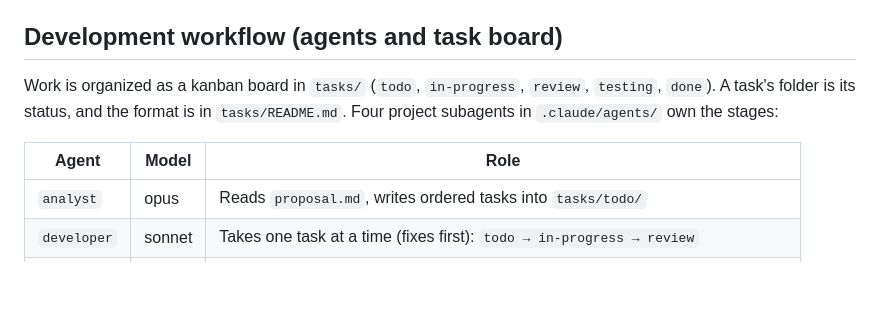
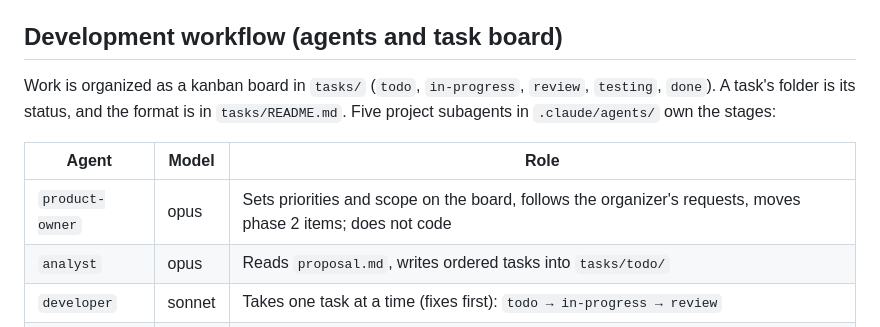
Before and after one commit to lukasvotypka/cabin-sleepover, a Markdown page: CLAUDE.md, the part around the change. GitHub-like rendering; blank space fills up the shorter version.

Commit message:
Add product-owner agent role
Co-Authored-By: Claude Opus 5.5 <noreply@anthropic.com>

```diff
--- a/CLAUDE.md
+++ b/CLAUDE.md
@@ -21,10 +21,11 @@ Python 3.12 and all dependencies are managed with **uv**. Do not use pip, `requi
 
 ## Development workflow (agents and task board)
 
-Work is organized as a kanban board in `tasks/` (`todo`, `in-progress`, `review`, `testing`, `done`). A task's folder is its status, and the format is in `tasks/README.md`. Four project subagents in `.claude/agents/` own the stages:
+Work is organized as a kanban board in `tasks/` (`todo`, `in-progress`, `review`, `testing`, `done`). A task's folder is its status, and the format is in `tasks/README.md`. Five project subagents in `.claude/agents/` own the stages:
 
 | Agent | Model | Role |
 | --- | --- | --- |
+| `product-owner` | opus | Sets priorities and scope on the board, follows the organizer's requests, moves phase 2 items; does not code |
 | `analyst` | opus | Reads `proposal.md`, writes ordered tasks into `tasks/todo/` |
 | `developer` | sonnet | Takes one task at a time (fixes first): `todo → in-progress → review` |
 | `reviewer` | opus | Two review rounds: `review → in-progress` (changes) or `→ testing` (approved) |
```
Also changed, not shown: .claude/agents/product-owner.md (added, +20 -0 lines).
